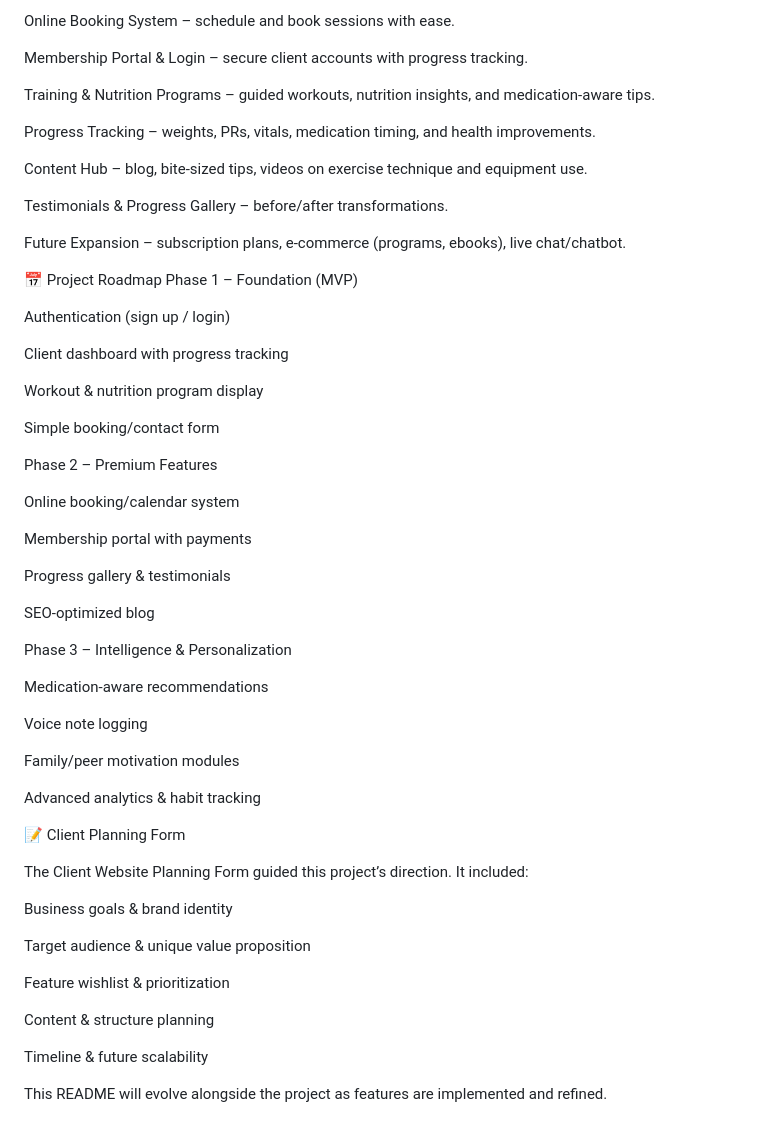
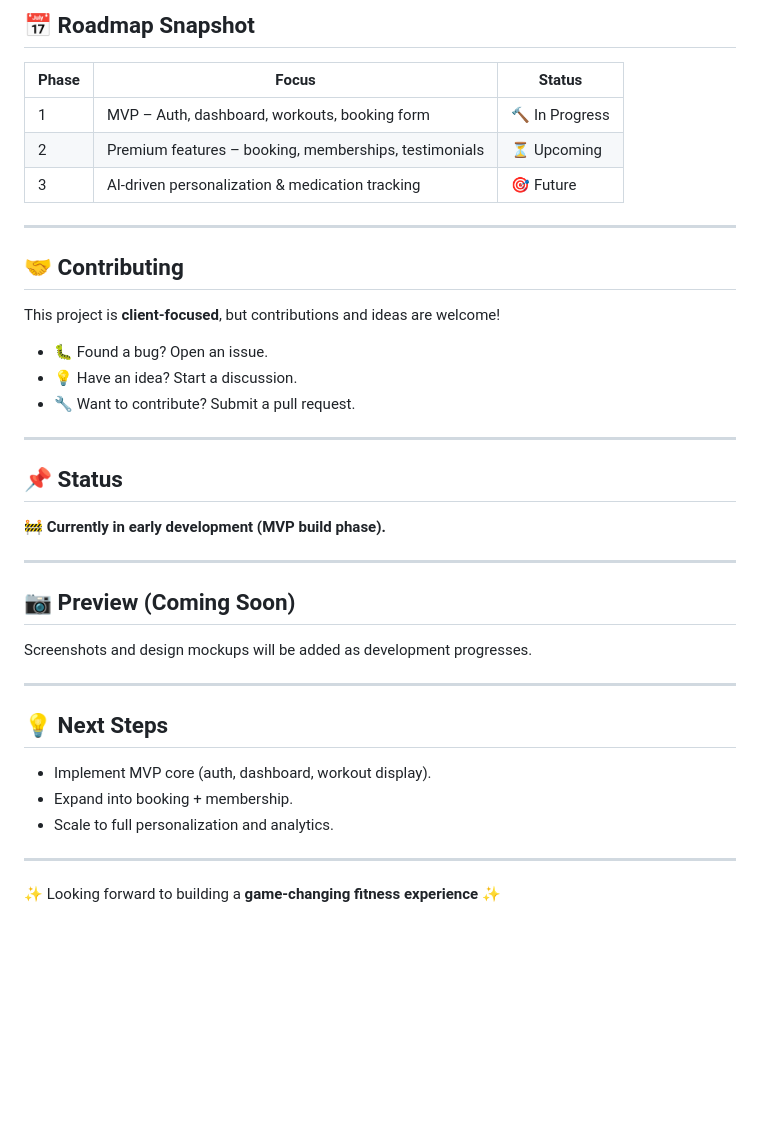
Before and after one commit to Chukwu12/fitness-app, a Markdown page: README.md, the part around the change printed below. Drawn GitHub-style; blank space fills up the shorter version.

```diff
--- a/README.md
+++ b/README.md
@@ -41,61 +70,36 @@ Based on the client planning form, these are the core features we’re building
 
-Online Booking System – schedule and book sessions with ease.
+## 📅 Roadmap Snapshot
+| Phase | Focus | Status |
+|-------|--------|--------|
+| 1 | MVP – Auth, dashboard, workouts, booking form | 🔨 In Progress |
+| 2 | Premium features – booking, memberships, testimonials | ⏳ Upcoming |
+| 3 | AI-driven personalization & medication tracking | 🎯 Future |
 
-Membership Portal & Login – secure client accounts with progress tracking.
+---
 
-Training & Nutrition Programs – guided workouts, nutrition insights, and medication-aware tips.
+## 🤝 Contributing
+This project is **client-focused**, but contributions and ideas are welcome!
+- 🐛 Found a bug? Open an issue.
+- 💡 Have an idea? Start a discussion.
+- 🔧 Want to contribute? Submit a pull request.
 
-Progress Tracking – weights, PRs, vitals, medication timing, and health improvements.
+---
 
-Content Hub – blog, bite-sized tips, videos on exercise technique and equipment use.
+## 📌 Status
+🚧 **Currently in early development (MVP build phase).**
 
-Testimonials & Progress Gallery – before/after transformations.
+---
 
-Future Expansion – subscription plans, e-commerce (programs, ebooks), live chat/chatbot.
+## 📷 Preview (Coming Soon)
+Screenshots and design mockups will be added as development progresses.
 
-📅 Project Roadmap
-Phase 1 – Foundation (MVP)
+---
 
- Authentication (sign up / login)
+## 💡 Next Steps
+- Implement MVP core (auth, dashboard, workout display).
+- Expand into booking + membership.
+- Scale to full personalization and analytics.
 
- Client dashboard with progress tracking
+---
 
- Workout & nutrition program display
-
- Simple booking/contact form
-
-Phase 2 – Premium Features
-
- Online booking/calendar system
-
- Membership portal with payments
-
- Progress gallery & testimonials
-
- SEO-optimized blog
-
-Phase 3 – Intelligence & Personalization
-
- Medication-aware recommendations
-
- Voice note logging
-
- Family/peer motivation modules
-
- Advanced analytics & habit tracking
-
-📝 Client Planning Form
-
-The Client Website Planning Form guided this project’s direction. It included:
-
-Business goals & brand identity
-
-Target audience & unique value proposition
-
-Feature wishlist & prioritization
-
-Content & structure planning
-
-Timeline & future scalability
-
-This README will evolve alongside the project as features are implemented and refined.
+✨ Looking forward to building a **game-changing fitness experience** ✨
```
Also changed, not shown: other parts of README.md (+50 -21 lines).
